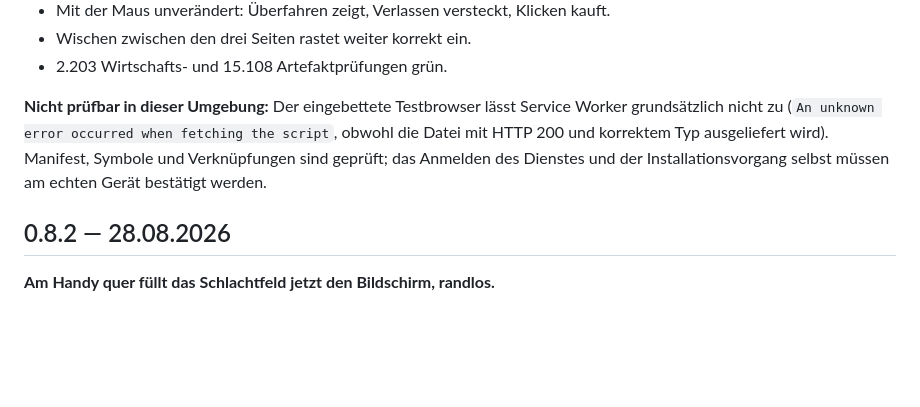
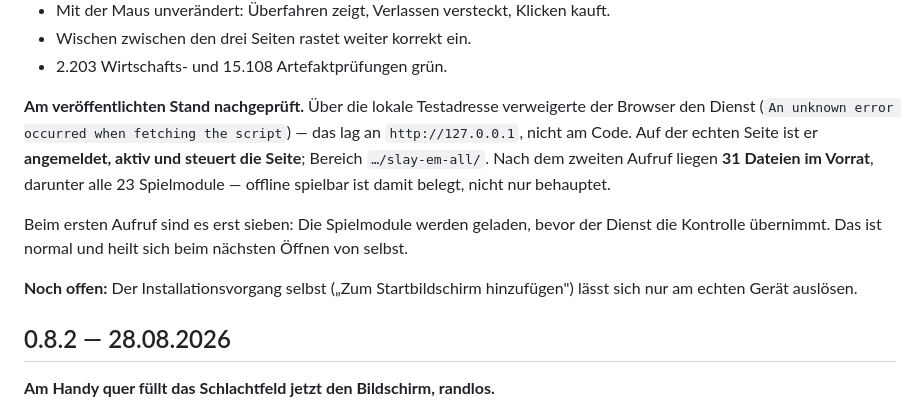
Before and after one commit to Kimpaliz/slay-em-all, a Markdown page: CHANGELOG.md, the part around the change. Rendered like a GitHub page; blank space fills up the shorter version.

Commit message:
Dienstpruefung nachgetragen: laeuft live, 31 Dateien im Vorrat
Der Vorbehalt im Protokoll war nach der Veroeffentlichung ueberholt.
Auf der echten Seite ist der Dienst angemeldet, aktiv und steuert; der
lokale Fehlschlag lag an der Testadresse http://127.0.0.1. Nach dem
zweiten Aufruf liegen 31 Dateien im Vorrat, darunter alle 23
Spielmodule — offline spielbar ist damit belegt.

Co-Authored-By: Claude Fable 5 <noreply@anthropic.com>

```diff
--- a/CHANGELOG.md
+++ b/CHANGELOG.md
@@ -68,12 +68,20 @@ Mit echten Zeigerereignissen am 915 × 412-Fenster durchgespielt:
 - Wischen zwischen den drei Seiten rastet weiter korrekt ein.
 - 2.203 Wirtschafts- und 15.108 Artefaktprüfungen grün.
 
-**Nicht prüfbar in dieser Umgebung:** Der eingebettete Testbrowser lässt
-Service Worker grundsätzlich nicht zu (`An unknown error occurred when
-fetching the script`, obwohl die Datei mit HTTP 200 und korrektem Typ
-ausgeliefert wird). Manifest, Symbole und Verknüpfungen sind geprüft; das
-Anmelden des Dienstes und der Installationsvorgang selbst müssen am
-echten Gerät bestätigt werden.
+**Am veröffentlichten Stand nachgeprüft.** Über die lokale Testadresse
+verweigerte der Browser den Dienst (`An unknown error occurred when
+fetching the script`) — das lag an `http://127.0.0.1`, nicht am Code. Auf
+der echten Seite ist er **angemeldet, aktiv und steuert die Seite**;
+Bereich `…/slay-em-all/`. Nach dem zweiten Aufruf liegen **31 Dateien im
+Vorrat**, darunter alle 23 Spielmodule — offline spielbar ist damit
+belegt, nicht nur behauptet.
+
+Beim ersten Aufruf sind es erst sieben: Die Spielmodule werden geladen,
+bevor der Dienst die Kontrolle übernimmt. Das ist normal und heilt sich
+beim nächsten Öffnen von selbst.
+
+**Noch offen:** Der Installationsvorgang selbst („Zum Startbildschirm
+hinzufügen") lässt sich nur am echten Gerät auslösen.
 
 
 ## 0.8.2 — 28.08.2026
```
